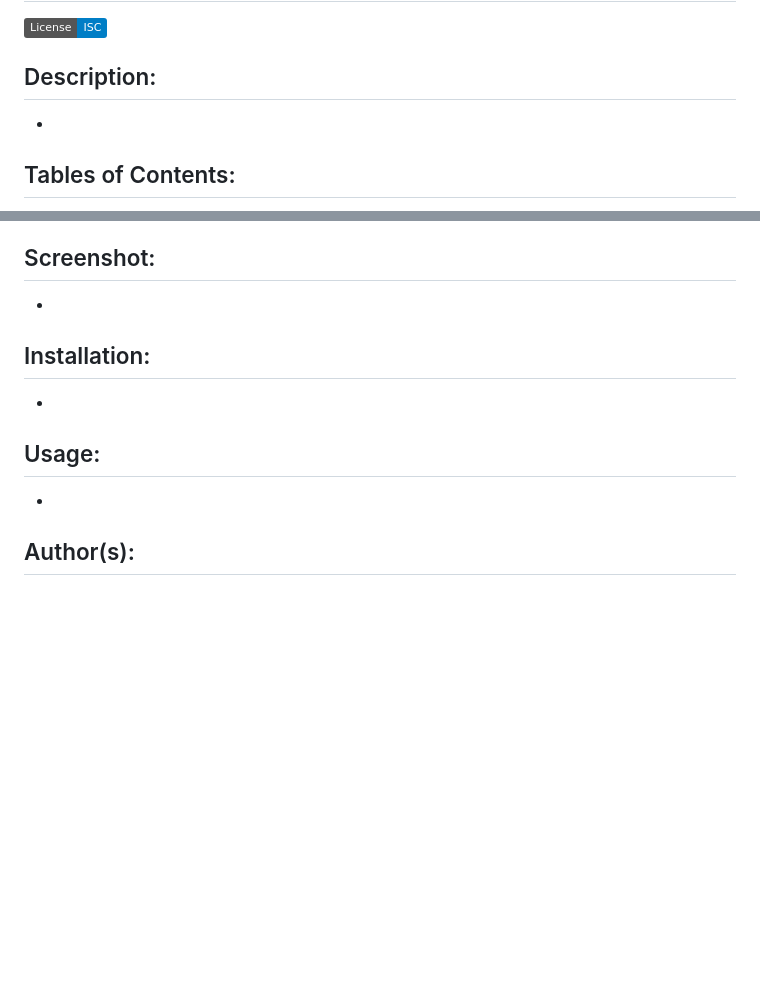
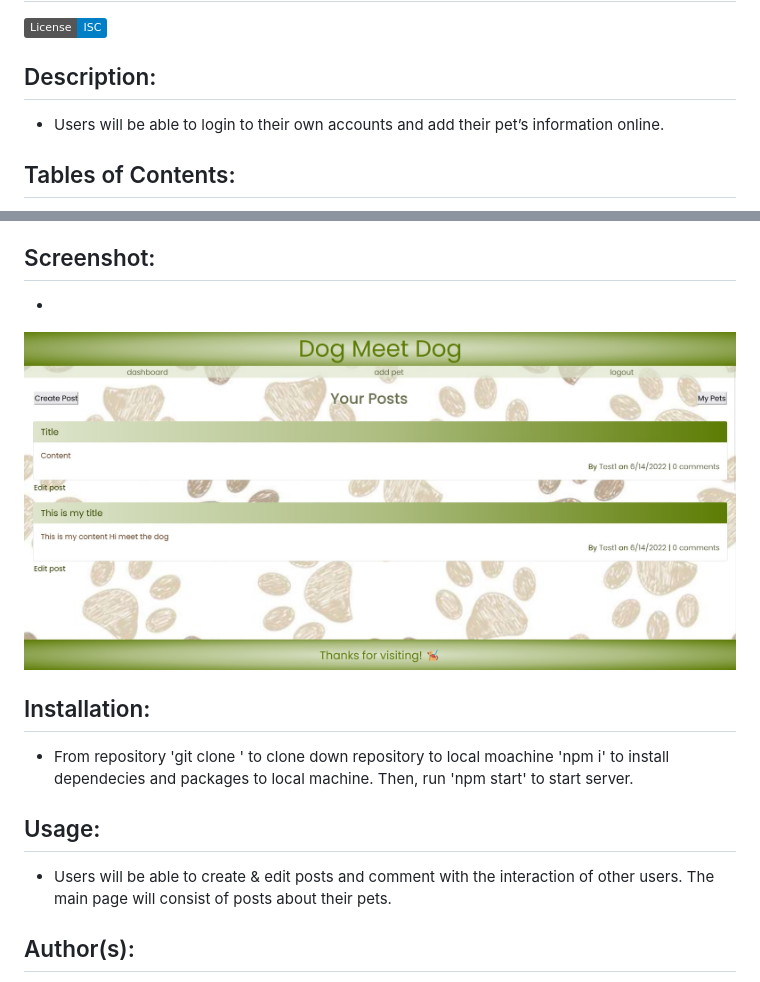
Before and after one commit to AlexPap1/Dog-Meet-Dog, a Markdown page: README.md, 2 parts joined by grey strips. GitHub-like rendering; pictures changed too: public/images/screenshot.jpg (added); badges without logos; blank space fills up the shorter version.

```diff
--- a/README.md
+++ b/README.md
@@ -3,7 +3,7 @@
 [![License: ISC](https://img.shields.io/badge/License-ISC-blue.svg)](https://opensource.org/licenses/ISC)
 
 ## Description:
-*
+* Users will be able to login to their own accounts and add their pet’s information online.
 
 ## Tables of Contents:
 * [Technologies](#technologies)
@@ -35,13 +35,13 @@
 
 ## Screenshot:
 *
-
+![HomePage](/public/images/screenshot.jpg)
 
 ## Installation:
-*
+* From repository 'git clone <url>' to clone down repository to local moachine 'npm i' to install dependecies and packages to local machine. Then, run 'npm start' to start server.
 
 ## Usage:
-*
+* Users will be able to create & edit posts and comment with the interaction of other users. The main page will consist of posts about their pets.
 
 ## Author(s):
 * Alex Pappagallo
```
